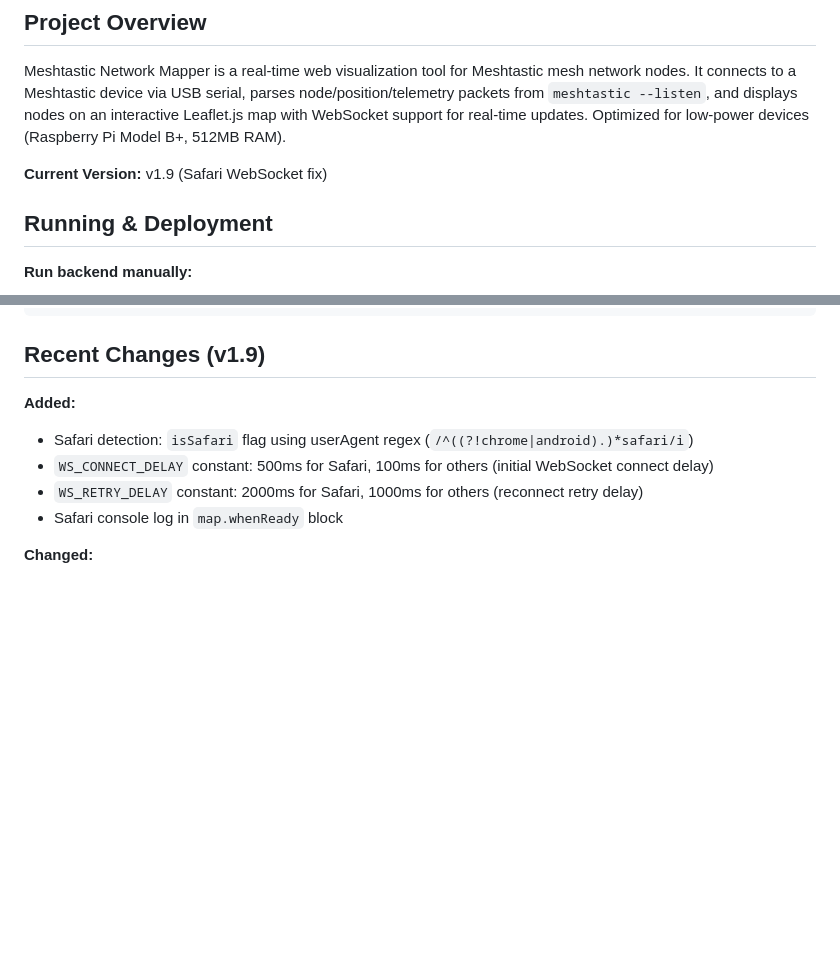
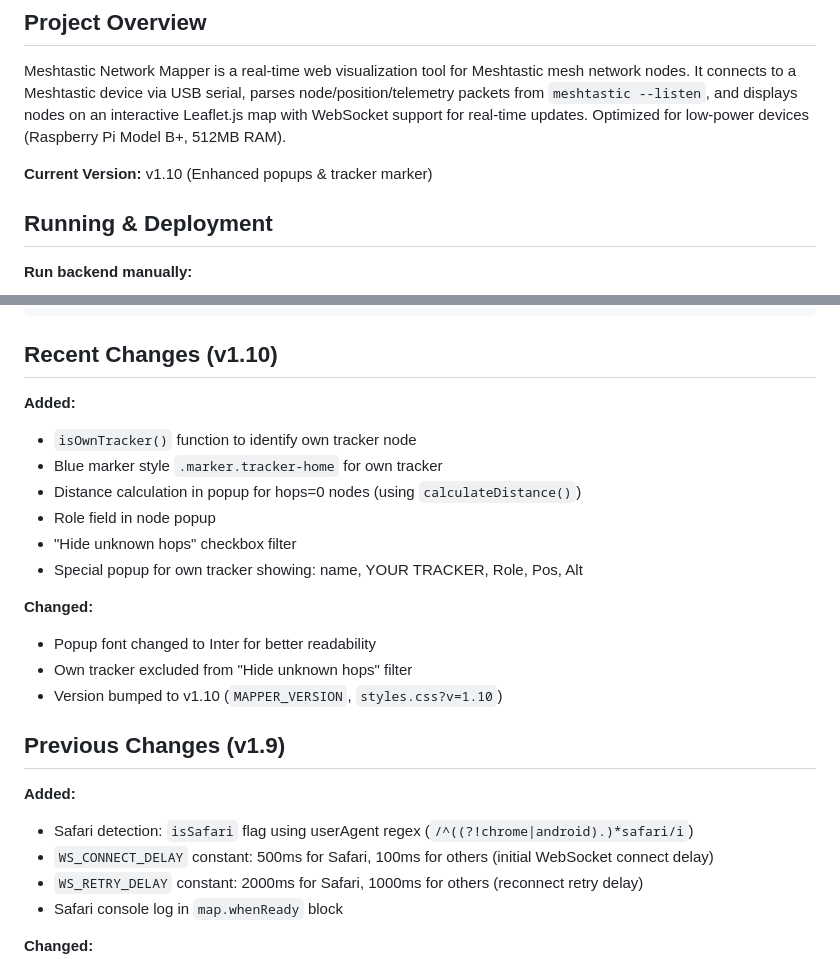
Before and after one commit to maxg10/meshpulse, a Markdown page: CLAUDE.md, 2 parts joined by grey strips. Rendered like a GitHub page; blank space fills up the shorter version.

````diff
--- a/CLAUDE.md
+++ b/CLAUDE.md
@@ -6,7 +6,7 @@ This file provides guidance to Claude Code (claude.ai/code) when working with co
 
 Meshtastic Network Mapper is a real-time web visualization tool for Meshtastic mesh network nodes. It connects to a Meshtastic device via USB serial, parses node/position/telemetry packets from `meshtastic --listen`, and displays nodes on an interactive Leaflet.js map with WebSocket support for real-time updates. Optimized for low-power devices (Raspberry Pi Model B+, 512MB RAM).
 
-**Current Version:** v1.9 (Safari WebSocket fix)
+**Current Version:** v1.10 (Enhanced popups & tracker marker)
 
 ## Running & Deployment
 
@@ -127,7 +127,22 @@ meshtastic-network-mapper/
 └── .gitignore                    # Git ignore rules
 ```
 
-## Recent Changes (v1.9)
+## Recent Changes (v1.10)
+
+**Added:**
+- `isOwnTracker()` function to identify own tracker node
+- Blue marker style `.marker.tracker-home` for own tracker
+- Distance calculation in popup for hops=0 nodes (using `calculateDistance()`)
+- Role field in node popup
+- "Hide unknown hops" checkbox filter
+- Special popup for own tracker showing: name, YOUR TRACKER, Role, Pos, Alt
+
+**Changed:**
+- Popup font changed to Inter for better readability
+- Own tracker excluded from "Hide unknown hops" filter
+- Version bumped to v1.10 (`MAPPER_VERSION`, `styles.css?v=1.10`)
+
+## Previous Changes (v1.9)
 
 **Added:**
 - Safari detection: `isSafari` flag using userAgent regex (`/^((?!chrome|android).)*safari/i`)
````
Also changed, not shown: README.md (+8 -0 lines).
